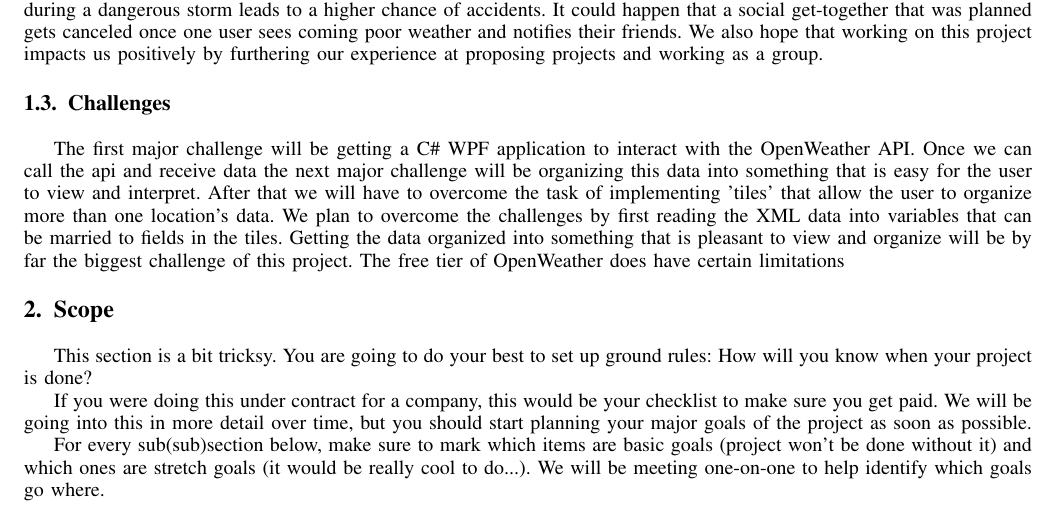
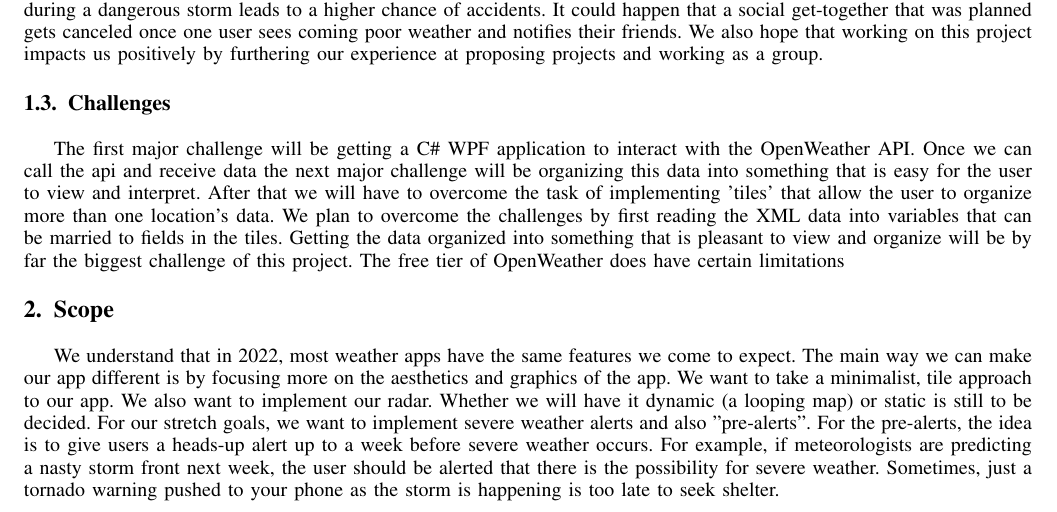
Before and after one commit to andjnewb/csci_352_deliverable, a LaTeX paper (projectSample.tex): part of page 1 of 4, cut so that both start at the same text. Compiled offline with pdfLaTeX.

Commit message:
Added scope section
Aaron Alden 2/5/2022

```diff
--- a/projectSample.tex
+++ b/projectSample.tex
@@ -216,11 +216,7 @@ We hope that our project we impact the safety of its users in a positive way. A
 
 
 \section{Scope}
-This section is a bit tricksy.  You are going to do your best to set up ground rules:  How will you know when your project is done?
-
-If you were doing this under contract for a company, this would be your checklist to make sure you get paid.  We will be going into this in more detail over time, but you should start planning your major goals of the project as soon as possible.
-
-For every sub(sub)section below, make sure to mark which items are basic goals (project won't be done without it) and which ones are stretch goals (it would be really cool to do...).  We will be meeting one-on-one to help identify which goals go where.
+	We understand that in 2022, most weather apps have the same features we come to expect. The main way we can make our app different is by focusing more on the aesthetics and graphics of the app. We want to take a minimalist, tile approach to our app. We also want to implement our radar. Whether we will have it dynamic (a looping map) or static is still to be decided. For our stretch goals, we want to implement severe weather alerts and also "pre-alerts". For the pre-alerts, the idea is to give users a heads-up alert up to a week before severe weather occurs. For example, if meteorologists are predicting a nasty storm front next week, the user should be alerted that there is the possibility for severe weather. Sometimes, just a tornado warning pushed to your phone as the storm is happening is too late to seek shelter.
 
 \subsection{Requirements}
 As part of fleshing out the scope of your requirements, you'll also need to keep in mind both your functional and non-functional requirements.  These should be listed, and explained in detail as necessary.  Use this area to explain how you gathered these requirements.
```
